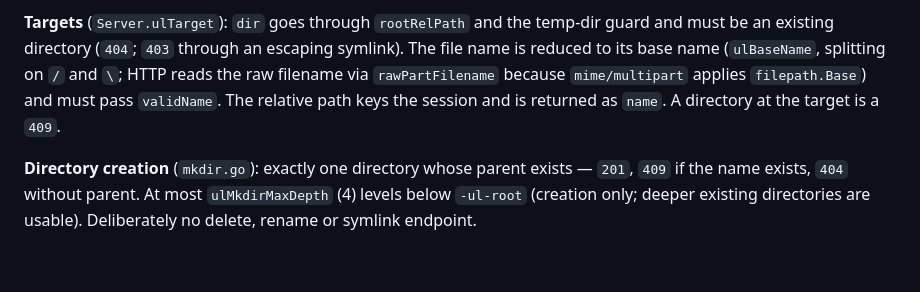
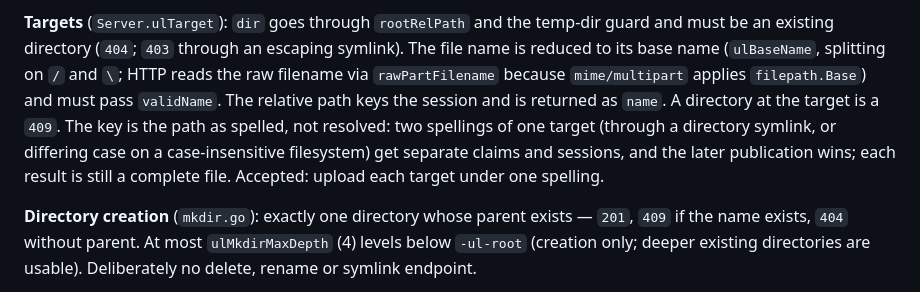
Before and after one commit to UniformlyR4ndom/warpgate, a Markdown page: CLAUDE.md, the part around the change. Drawn GitHub-style; blank space fills up the shorter version.

Commit message:
Document path-spelling upload sessions and the upload stall deadline
Upload claims and sessions are keyed by the path as spelled, so two
spellings of one target don't exclude each other; accepted and noted.
security.md now mentions that stalled upload bodies fail after 5
minutes.

Co-Authored-By: Claude Opus 5.5 <noreply@anthropic.com>

```diff
--- a/CLAUDE.md
+++ b/CLAUDE.md
@@ -254,7 +254,10 @@ mismatch a red one.
 an existing directory (`404`; `403` through an escaping symlink). The file name is reduced to its base
 name (`ulBaseName`, splitting on `/` and `\`; HTTP reads the raw filename via `rawPartFilename`
 because `mime/multipart` applies `filepath.Base`) and must pass `validName`. The relative path keys
-the session and is returned as `name`. A directory at the target is a `409`.
+the session and is returned as `name`. A directory at the target is a `409`. The key is the path as
+spelled, not resolved: two spellings of one target (through a directory symlink, or differing case
+on a case-insensitive filesystem) get separate claims and sessions, and the later publication wins;
+each result is still a complete file. Accepted: upload each target under one spelling.
 
 **Directory creation** (`mkdir.go`): exactly one directory whose parent exists — `201`, `409` if the
 name exists, `404` without parent. At most `ulMkdirMaxDepth` (4) levels below `-ul-root` (creation
```
Also changed, not shown: doc/security.md (+1 -1 lines).
